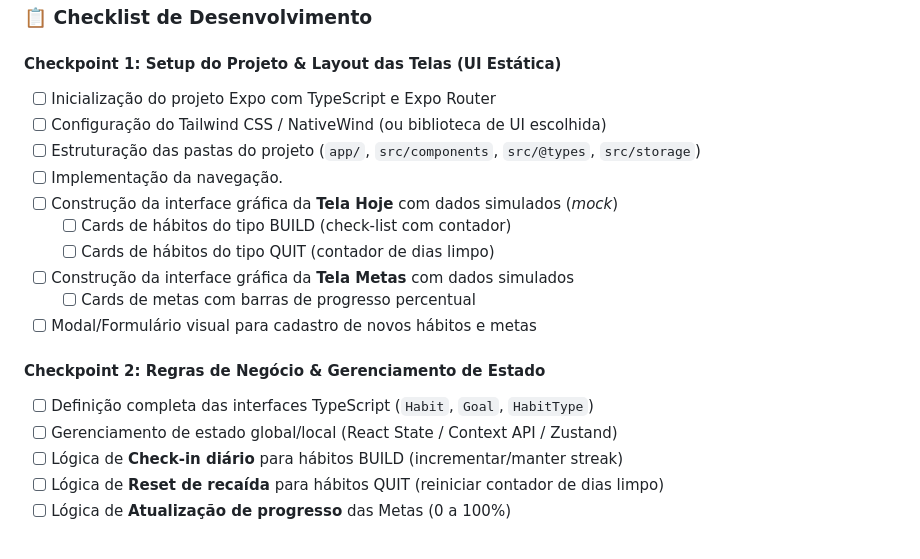
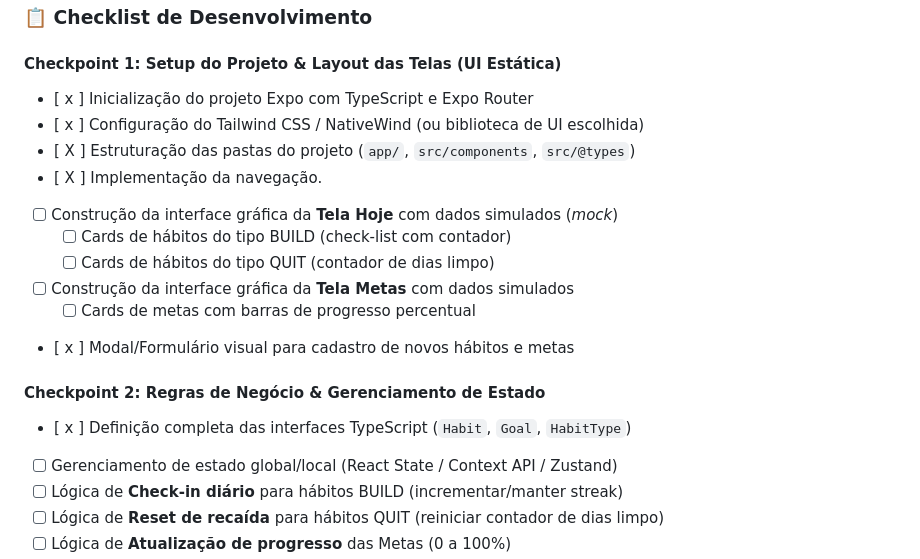
Before and after one commit to migueleduh/myGoals, a Markdown page: README.md, the part around the change. GitHub-like rendering.

Commit message:
Update development checklist with completed tasks
Registered my last progression that i forgot

```diff
--- a/README.md
+++ b/README.md
@@ -21,19 +21,19 @@ O myGoal é uma aplicação  mobile que tem o objetivo de ajudar a organizar tar
 ### 📋 Checklist de Desenvolvimento
 
 #### Checkpoint 1: Setup do Projeto & Layout das Telas (UI Estática)
-- [ ] Inicialização do projeto Expo com TypeScript e Expo Router
-- [ ] Configuração do Tailwind CSS / NativeWind (ou biblioteca de UI escolhida)
-- [ ] Estruturação das pastas do projeto (`app/`, `src/components`, `src/@types`, `src/storage`)
-- [ ] Implementação da navegação.
+- [ x ] Inicialização do projeto Expo com TypeScript e Expo Router
+- [ x ] Configuração do Tailwind CSS / NativeWind (ou biblioteca de UI escolhida)
+- [ X ] Estruturação das pastas do projeto (`app/`, `src/components`, `src/@types`)
+- [ X ] Implementação da navegação.
 - [ ] Construção da interface gráfica da **Tela Hoje** com dados simulados (*mock*)
   - [ ] Cards de hábitos do tipo BUILD (check-list com contador)
   - [ ] Cards de hábitos do tipo QUIT (contador de dias limpo)
 - [ ] Construção da interface gráfica da **Tela Metas**  com dados simulados
   - [ ] Cards de metas com barras de progresso percentual
-- [ ] Modal/Formulário visual para cadastro de novos hábitos e metas
+- [ x ] Modal/Formulário visual para cadastro de novos hábitos e metas
 
 #### Checkpoint 2: Regras de Negócio & Gerenciamento de Estado
-- [ ] Definição completa das interfaces TypeScript (`Habit`, `Goal`, `HabitType`)
+- [ x ] Definição completa das interfaces TypeScript (`Habit`, `Goal`, `HabitType`)
 - [ ] Gerenciamento de estado global/local (React State / Context API / Zustand)
 - [ ] Lógica de **Check-in diário** para hábitos BUILD (incrementar/manter streak)
 - [ ] Lógica de **Reset de recaída** para hábitos QUIT (reiniciar contador de dias limpo)
```
